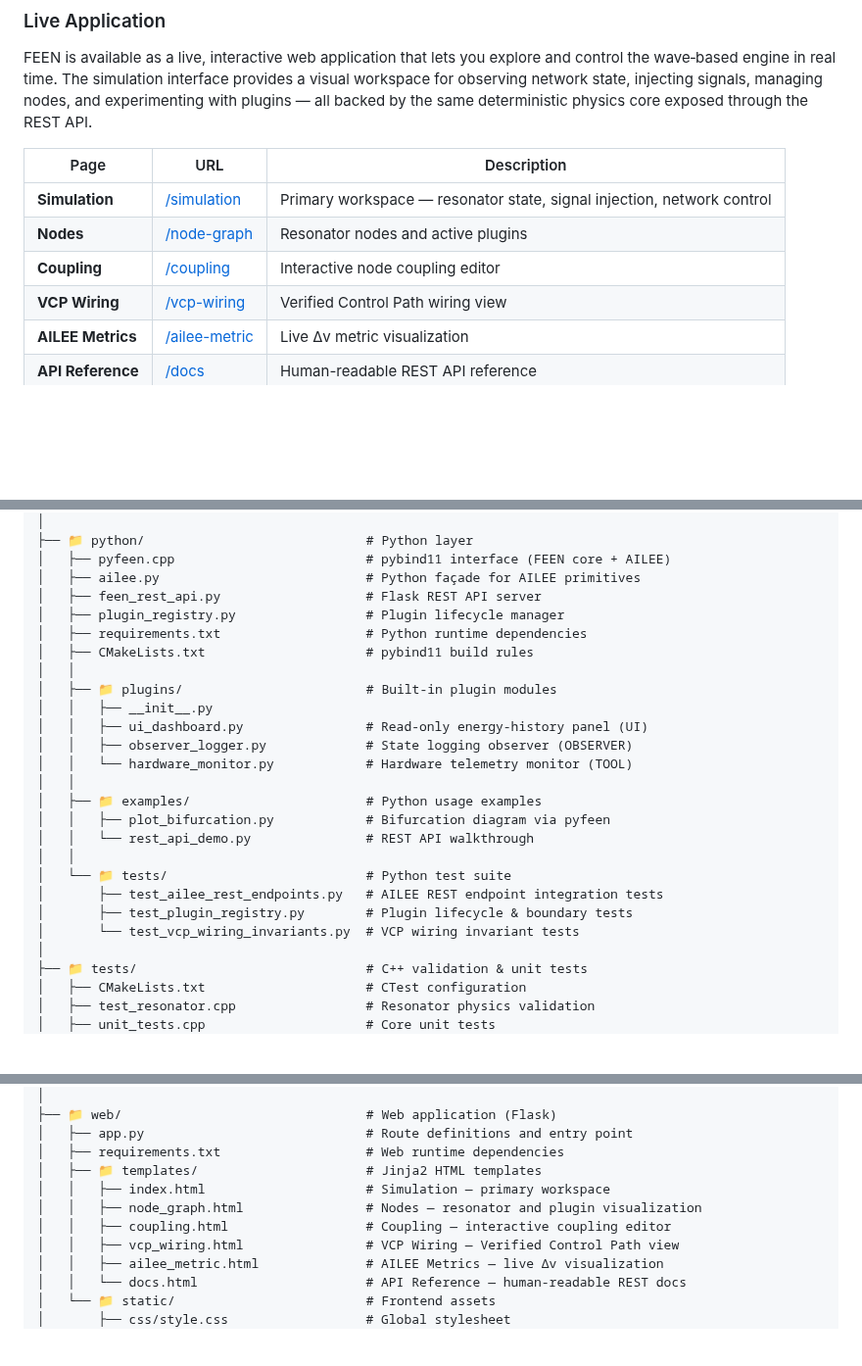
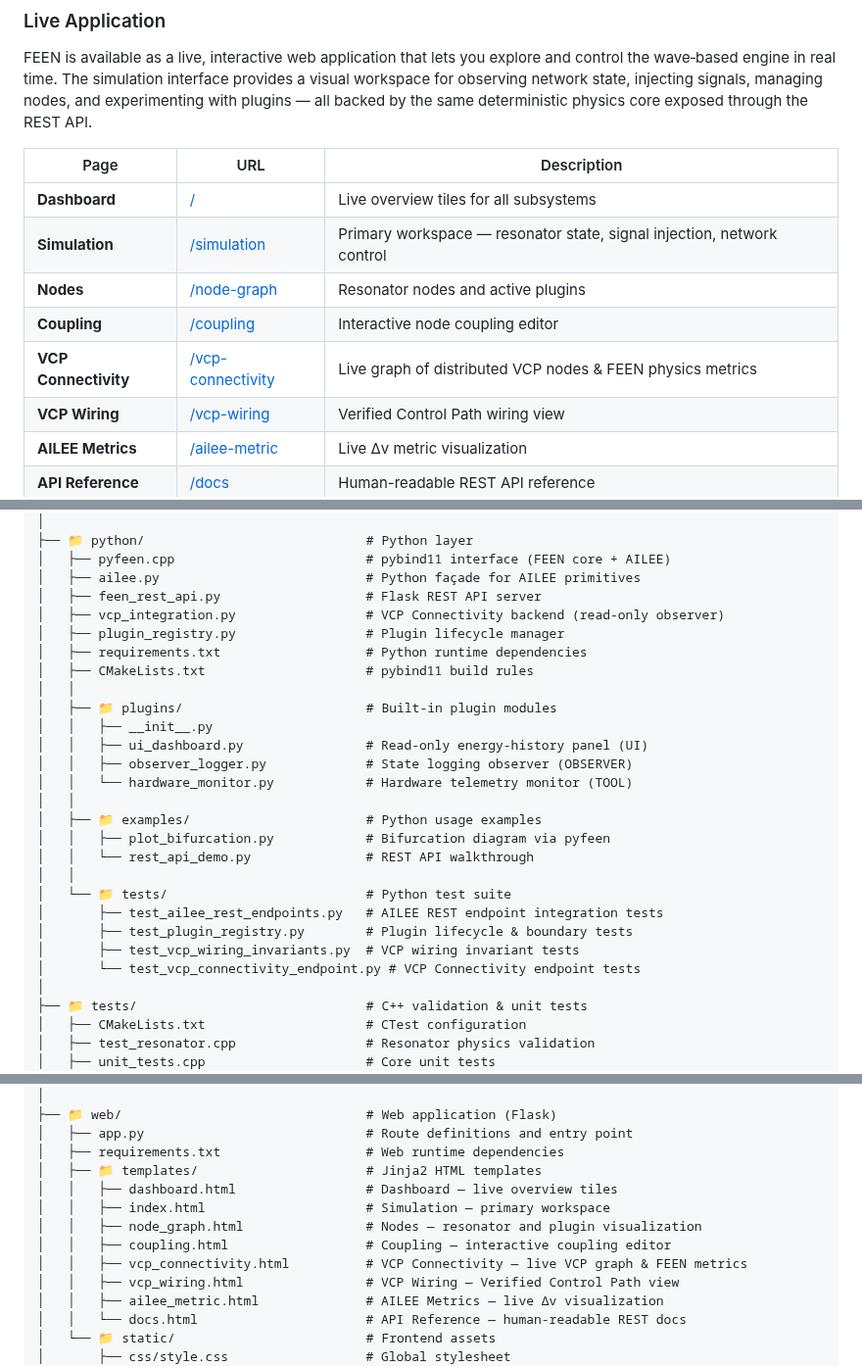
Before and after one commit to dfeen87/FEEN, a Markdown page: README.md, 3 parts joined by grey strips. Shown at 98% size. GitHub-like rendering; blank space fills up the shorter version.

```diff
--- a/README.md
+++ b/README.md
@@ -29,9 +29,11 @@ FEEN is available as a live, interactive web application that lets you explore a
 
 | Page | URL | Description |
 |------|-----|-------------|
+| **Dashboard** | [/](https://feen.onrender.com/) | Live overview tiles for all subsystems |
 | **Simulation** | [/simulation](https://feen.onrender.com/simulation) | Primary workspace — resonator state, signal injection, network control |
 | **Nodes** | [/node-graph](https://feen.onrender.com/node-graph) | Resonator nodes and active plugins |
 | **Coupling** | [/coupling](https://feen.onrender.com/coupling) | Interactive node coupling editor |
+| **VCP Connectivity** | [/vcp-connectivity](https://feen.onrender.com/vcp-connectivity) | Live graph of distributed VCP nodes & FEEN physics metrics |
 | **VCP Wiring** | [/vcp-wiring](https://feen.onrender.com/vcp-wiring) | Verified Control Path wiring view |
 | **AILEE Metrics** | [/ailee-metric](https://feen.onrender.com/ailee-metric) | Live Δv metric visualization |
 | **API Reference** | [/docs](https://feen.onrender.com/docs) | Human-readable REST API reference |
@@ -308,6 +359,7 @@ feen/
 │   ├── pyfeen.cpp                         # pybind11 interface (FEEN core + AILEE)
 │   ├── ailee.py                           # Python façade for AILEE primitives
 │   ├── feen_rest_api.py                   # Flask REST API server
+│   ├── vcp_integration.py                 # VCP Connectivity backend (read-only observer)
 │   ├── plugin_registry.py                 # Plugin lifecycle manager
 │   ├── requirements.txt                   # Python runtime dependencies
 │   ├── CMakeLists.txt                     # pybind11 build rules
@@ -325,7 +377,8 @@ feen/
 │   └── 📁 tests/                          # Python test suite
 │       ├── test_ailee_rest_endpoints.py   # AILEE REST endpoint integration tests
 │       ├── test_plugin_registry.py        # Plugin lifecycle & boundary tests
-│       └── test_vcp_wiring_invariants.py  # VCP wiring invariant tests
+│       ├── test_vcp_wiring_invariants.py  # VCP wiring invariant tests
+│       └── test_vcp_connectivity_endpoint.py # VCP Connectivity endpoint tests
 │
 ├── 📁 tests/                              # C++ validation & unit tests
 │   ├── CMakeLists.txt                     # CTest configuration
@@ -355,9 +408,11 @@ feen/
 │   ├── app.py                             # Route definitions and entry point
 │   ├── requirements.txt                   # Web runtime dependencies
 │   ├── 📁 templates/                      # Jinja2 HTML templates
+│   │   ├── dashboard.html                 # Dashboard — live overview tiles
 │   │   ├── index.html                     # Simulation — primary workspace
 │   │   ├── node_graph.html                # Nodes — resonator and plugin visualization
 │   │   ├── coupling.html                  # Coupling — interactive coupling editor
+│   │   ├── vcp_connectivity.html          # VCP Connectivity — live VCP graph & FEEN metrics
 │   │   ├── vcp_wiring.html                # VCP Wiring — Verified Control Path view
 │   │   ├── ailee_metric.html              # AILEE Metrics — live Δv visualization
 │   │   └── docs.html                      # API Reference — human-readable REST docs
```
Also changed, not shown: other parts of README.md (+49 -0 lines).
